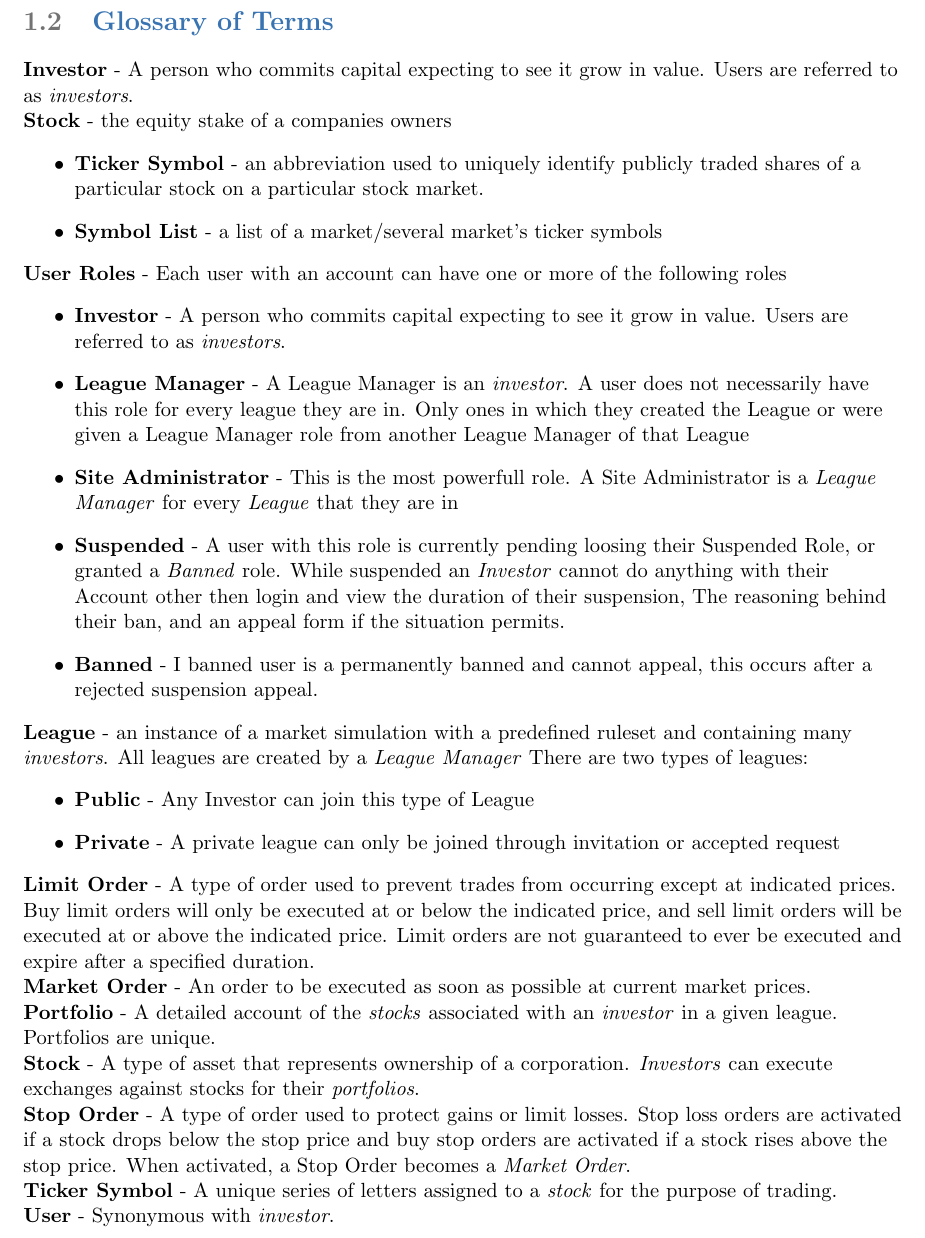
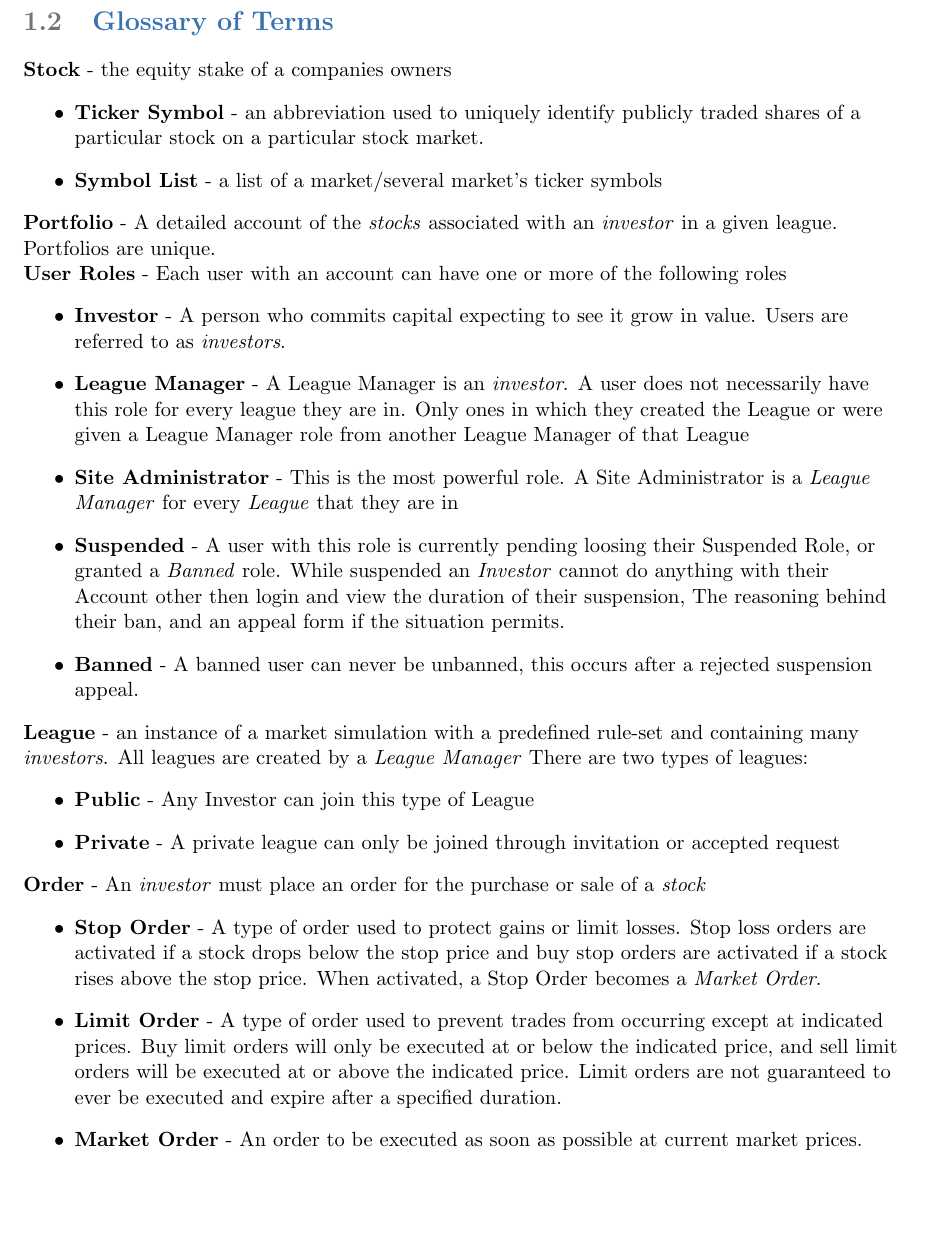
Before and after one commit to Artiavis/sereporttemplates, a LaTeX book (report1part1.tex, which reads tex/glossary.tex): part of page 7 of 14, cut so that both start at the same text, the shorter picture padded with empty space. Compiled offline with pdfLaTeX.

Commit message:
Almost Done

```diff
--- a/tex/glossary.tex
+++ b/tex/glossary.tex
@@ -2,53 +2,41 @@
 
 {
 \raggedright
-\textbf{Investor} - A person who commits capital expecting to see it grow in value. Users are referred
-to as \emph{investors}.
-
 \textbf{Stock} - the equity stake of a companies owners
 \begin{itemize}
 \item \textbf{Ticker Symbol} - an abbreviation used to uniquely identify publicly traded shares of a particular stock on a particular stock market.
 \item \textbf{Symbol List} - a list of a market/several market's ticker symbols
 \end{itemize}
 
+\textbf{Portfolio} - A detailed account of the \emph{stocks} associated with an \emph{investor}
+in a given league. Portfolios are unique.
+
 \textbf{User Roles} - Each user with an account can have one or more of the following roles
 \begin{itemize}
 \item \textbf{Investor} - A person who commits capital expecting to see it grow in value. Users are referred
 to as \emph{investors}.
 \item \textbf{League Manager} - A League Manager is an \emph{investor}.  A user does not necessarily have this role for every league they are in.  Only ones in which they created the League or were given a League Manager role from another League Manager of that League
-\item \textbf{Site Administrator} - This is the most powerfull role. A Site Administrator is a \emph{League Manager} for every \emph{League} that they are in
+\item \textbf{Site Administrator} - This is the most powerful role. A Site Administrator is a \emph{League Manager} for every \emph{League} that they are in
 \item \textbf{Suspended} - A user with this role is currently pending loosing their Suspended Role, or granted a \emph{Banned} role.  While suspended an \emph{Investor} cannot do anything with their Account other then login and view the duration of their suspension, The reasoning behind their ban, and an appeal form if the situation permits.
-\item \textbf{Banned} - I banned user is a permanently banned and cannot appeal, this occurs after a rejected suspension appeal.
+\item \textbf{Banned} - A banned user can never be unbanned, this occurs after a rejected suspension appeal.
 \end{itemize}
 
-\textbf{League} - an instance of a market simulation with a predefined ruleset and containing many \emph{investors}. All leagues are created by a \emph{League Manager} There are two types of leagues:
+\textbf{League} - an instance of a market simulation with a predefined rule-set and containing many \emph{investors}. All leagues are created by a \emph{League Manager} There are two types of leagues:
 \begin{itemize}
 \item \textbf{Public} - Any Investor can join this type of League
 \item \textbf{Private} - A private league can only be joined through invitation or accepted request
 \end{itemize}
 
-
-\textbf{Limit Order} - A type of order used to prevent trades from occurring except at indicated
+\textbf{Order} - An \emph{investor} must place an order for the purchase or sale of a \emph{stock}
+\begin{itemize}
+\item \textbf{Stop Order} - A type of order used to protect gains or limit losses. Stop loss
+orders are activated if a stock drops below the stop price and buy stop orders
+are activated if a stock rises above the stop price. When activated, a Stop Order becomes a
+\emph{Market Order}.
+\item \textbf{Limit Order} - A type of order used to prevent trades from occurring except at indicated
 prices. Buy limit orders will only be executed at or below the indicated price, and sell limit
 orders will be executed at or above the indicated price. Limit orders are not guaranteed to ever
 be executed and expire after a specified duration.
-
-\textbf{Market Order} - An order to be executed as soon as possible at current market prices.
-
-\textbf{Portfolio} - A detailed account of the \emph{stocks} associated with an \emph{investor}
-in a given league. Portfolios are unique.
-
-\textbf{Stock} - A type of asset that represents ownership of a corporation. \emph{Investors} can
-execute exchanges against stocks for their \emph{portfolios}.
-
-\textbf{Stop Order} - A type of order used to protect gains or limit losses. Stop loss
-orders are activated if a stock drops below the stop price and buy stop orders
-are activated if a stock rises above the stop price. When activated, a Stop Order becomes a
-\emph{Market Order}.
-
-\textbf{Ticker Symbol} - A unique series of letters assigned to a \emph{stock} for the purpose of
-trading.
-
-\textbf{User} - Synonymous with \emph{investor}.
-
+\item \textbf{Market Order} - An order to be executed as soon as possible at current market prices.
+\end{itemize}
 }
```
